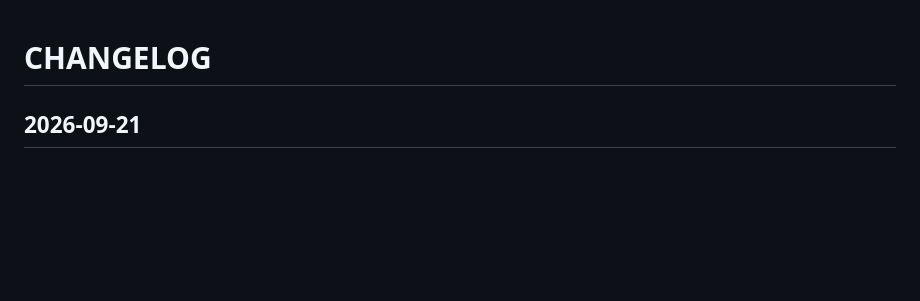
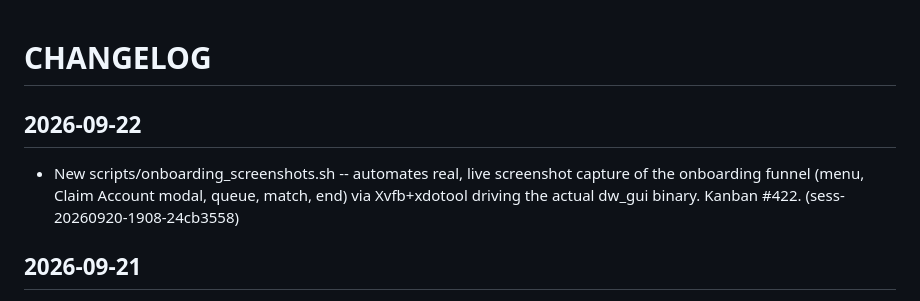
Before and after one commit to emilyspringerton/DEADWEIGHT, a Markdown page: CHANGELOG.md, the part around the change. GitHub-like rendering; blank space fills up the shorter version.

Commit message:
changelog(DEADWEIGHT): New scripts/onboarding_screenshots.sh -- automates real, li…
Session: sess-20260920-1908-24cb3558

```diff
--- a/CHANGELOG.md
+++ b/CHANGELOG.md
@@ -1,4 +1,9 @@
 # CHANGELOG
+
+## 2026-09-22
+
+- New scripts/onboarding_screenshots.sh -- automates real, live screenshot capture of the onboarding funnel (menu, Claim Account modal, queue, match, end) via Xvfb+xdotool driving the actual dw_gui binary. Kanban #422. (sess-20260920-1908-24cb3558)
+
 
 ## 2026-09-21
 - New Claim Account modal (brutalist, labeled EMAIL/PASSWORD, gated on real Guest state via account_state) replaces the old always-visible unlabeled inline fields; fixed a real bug where maximizing/fullscreening the window left content pinned top-left instead of centered; added missing '@'/'*' glyphs to the bitmap font (email/password fields were unreadable) (sess-20260920-1908-24cb3558)
```
